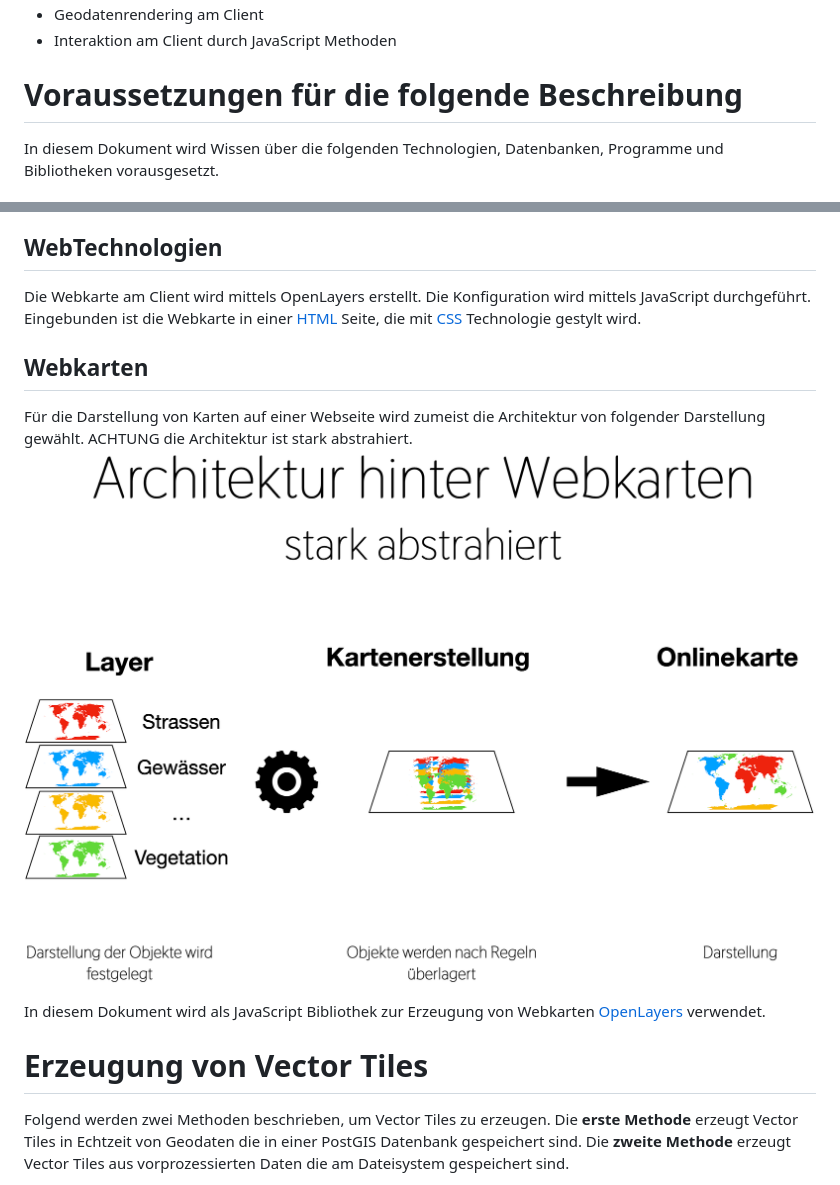
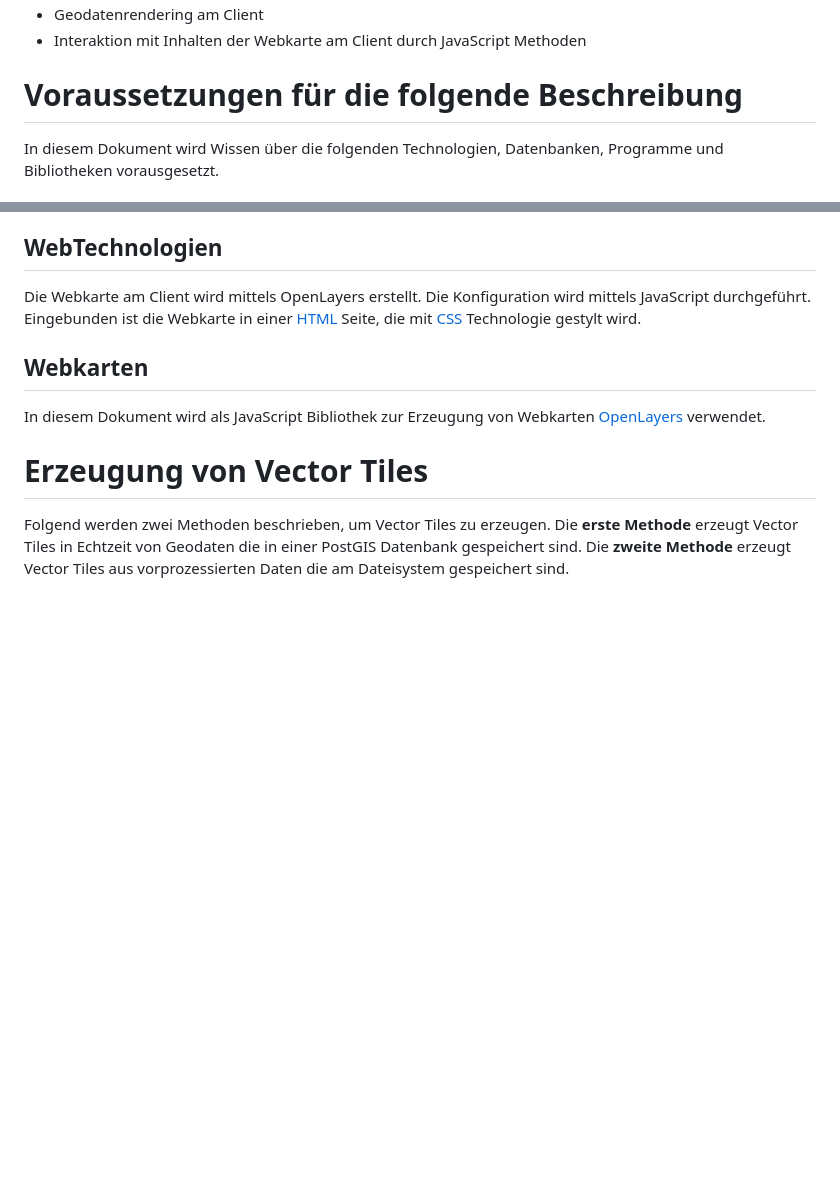
Before and after one commit to GISolutionsAT/vectorTileErzeugung, a Markdown page: README.md, 2 parts joined by grey strips. Rendered like a GitHub page; pictures changed too: images/WebkartenArchitektur.png; blank space fills up the shorter version.

```diff
--- a/README.md
+++ b/README.md
@@ -10,5 +17,5 @@ Der Einsatz von Vector Tiles hat unter anderem folgende Vorteile im Vergleich zu
 - Geodatenrendering am Client
-- Interaktion am Client durch JavaScript Methoden
+- Interaktion mit Inhalten der Webkarte am Client durch JavaScript Methoden
 
 # Voraussetzungen für die folgende Beschreibung
 
@@ -30,10 +37,8 @@ Die Applikationen werden auf der [Kommandozeile](https://de.wikipedia.org/wiki/K
 
 Die Webkarte am Client wird mittels OpenLayers erstellt. Die Konfiguration wird mittels JavaScript durchgeführt. Eingebunden ist die Webkarte in einer [HTML](https://html.spec.whatwg.org/multipage/) Seite, die mit [CSS](https://www.w3.org/Style/CSS/) Technologie gestylt wird.
 
+
 ## Webkarten
-
-Für die Darstellung von Karten auf einer Webseite wird zumeist die Architektur von folgender Darstellung gewählt. ACHTUNG die Architektur ist stark abstrahiert.
-![Architektur von Webkarten](/images/WebkartenArchitektur.png)
 
 In diesem Dokument wird als JavaScript Bibliothek zur Erzeugung von Webkarten  [OpenLayers](https://openlayers.org) verwendet.
 
```
Also changed, not shown: other parts of README.md (+9 -2 lines), images/WebkartenArchitekturVectorTiles.png (added), 1 other file.
